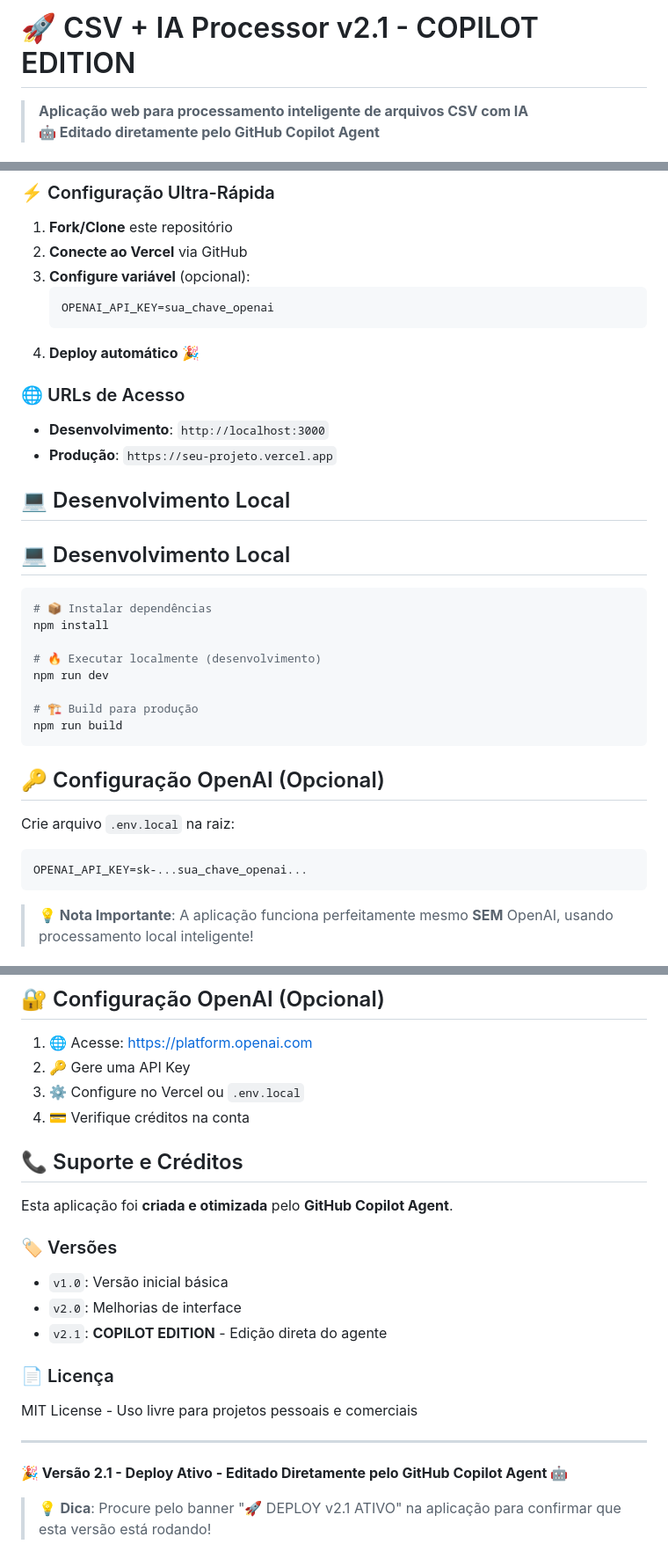
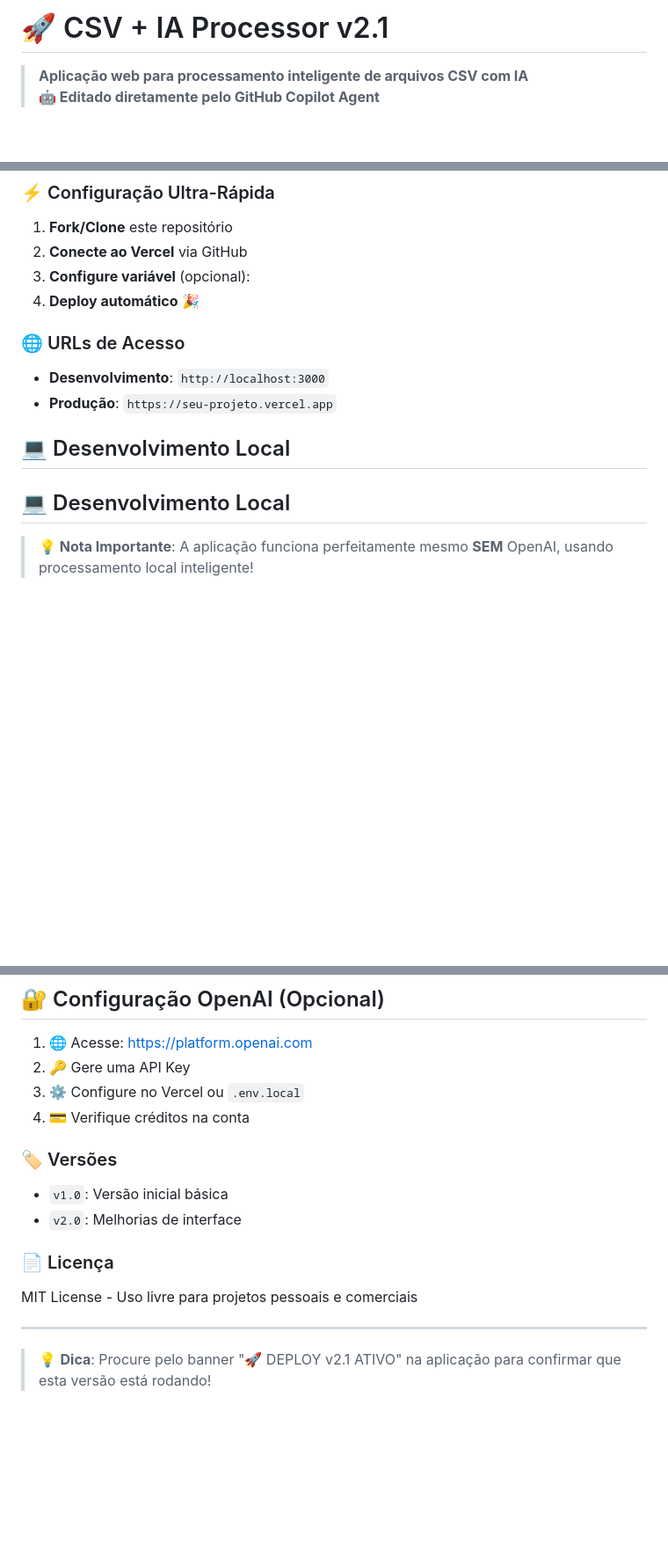
Before and after one commit to jpcamargoo/csv-ai-processor, a Markdown page: README.md, 3 parts joined by grey strips. Shown at 88% size. Drawn GitHub-style; blank space fills up the shorter version.

Commit message:
Update README to remove unnecessary sections
Removed references to 'COPILOT EDITION' and OpenAI API configuration from README.

````diff
--- a/README.md
+++ b/README.md
@@ -1,4 +1,4 @@
-# 🚀 CSV + IA Processor v2.1 - COPILOT EDITION
+# 🚀 CSV + IA Processor v2.1
 
 > **Aplicação web para processamento inteligente de arquivos CSV com IA**
 > **🤖 Editado diretamente pelo GitHub Copilot Agent**
@@ -27,9 +27,6 @@
 1. **Fork/Clone** este repositório
 2. **Conecte ao Vercel** via GitHub
 3. **Configure variável** (opcional):
-   ```env
-   OPENAI_API_KEY=sua_chave_openai
-   ```
 4. **Deploy automático** 🎉
 
 ### 🌐 URLs de Acesso
@@ -39,23 +36,7 @@
 ## 💻 Desenvolvimento Local
 ## 💻 Desenvolvimento Local
 
-```bash
-# 📦 Instalar dependências
-npm install
 
-# 🔥 Executar localmente (desenvolvimento)
-npm run dev
-
-# 🏗️ Build para produção
-npm run build
-```
-
-## 🔑 Configuração OpenAI (Opcional)
-
-Crie arquivo `.env.local` na raiz:
-```env
-OPENAI_API_KEY=sk-...sua_chave_openai...
-```
 
 > **💡 Nota Importante**: A aplicação funciona perfeitamente mesmo **SEM** OpenAI, usando processamento local inteligente!
 
@@ -139,20 +120,17 @@ nome,email,empresa
 3. ⚙️ Configure no Vercel ou `.env.local`
 4. 💳 Verifique créditos na conta
 
-## 📞 Suporte e Créditos
-
-Esta aplicação foi **criada e otimizada** pelo **GitHub Copilot Agent**.
 
 ### 🏷️ Versões
 - `v1.0`: Versão inicial básica
 - `v2.0`: Melhorias de interface
-- `v2.1`: **COPILOT EDITION** - Edição direta do agente
+
 
 ### 📄 Licença
 MIT License - Uso livre para projetos pessoais e comerciais
 
 ---
 
-**🎉 Versão 2.1 - Deploy Ativo - Editado Diretamente pelo GitHub Copilot Agent 🤖**
+
 
 > 💡 **Dica**: Procure pelo banner "🚀 DEPLOY v2.1 ATIVO" na aplicação para confirmar que esta versão está rodando!
````
